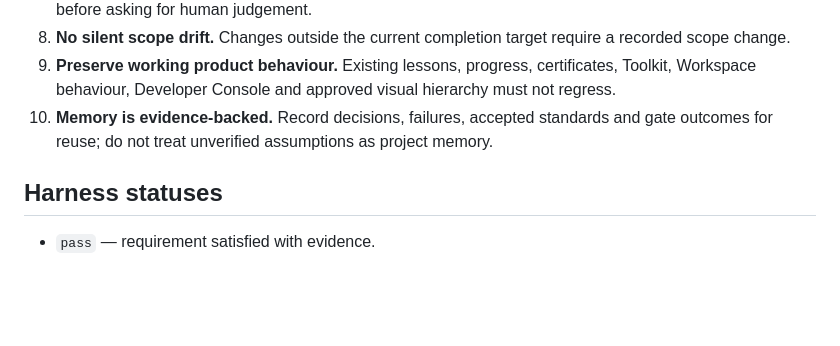
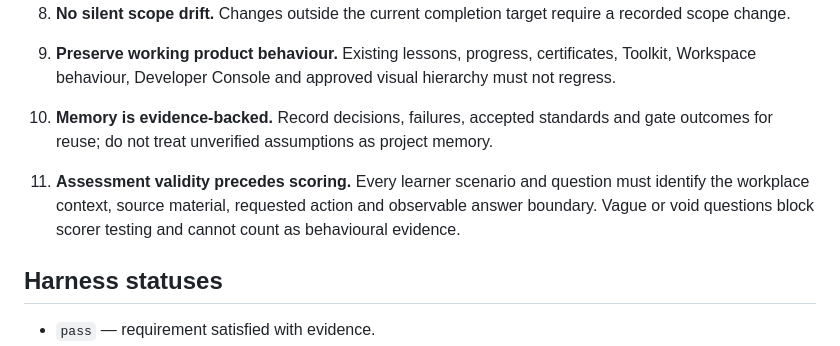
Before and after one commit to oroknows-arch1/ai-coach-academy, a Markdown page: harness/CONSTITUTION.md, the part around the change. GitHub-like rendering; blank space fills up the shorter version.

Commit message:
Add Academy assessment validity law

```diff
--- a/harness/CONSTITUTION.md
+++ b/harness/CONSTITUTION.md
@@ -18,6 +18,8 @@ Finish one credible, demonstrable Academy module before wider expansion. The har
 8. **No silent scope drift.** Changes outside the current completion target require a recorded scope change.
 9. **Preserve working product behaviour.** Existing lessons, progress, certificates, Toolkit, Workspace behaviour, Developer Console and approved visual hierarchy must not regress.
 10. **Memory is evidence-backed.** Record decisions, failures, accepted standards and gate outcomes for reuse; do not treat unverified assumptions as project memory.
+
+11. **Assessment validity precedes scoring.** Every learner scenario and question must identify the workplace context, source material, requested action and observable answer boundary. Vague or void questions block scorer testing and cannot count as behavioural evidence.
 
 ## Harness statuses
 
```
